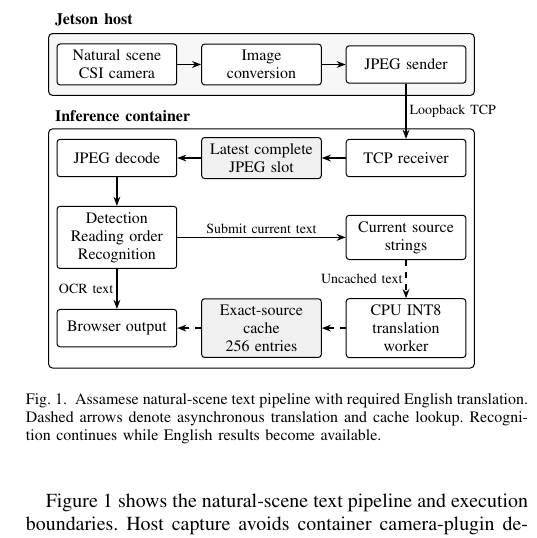
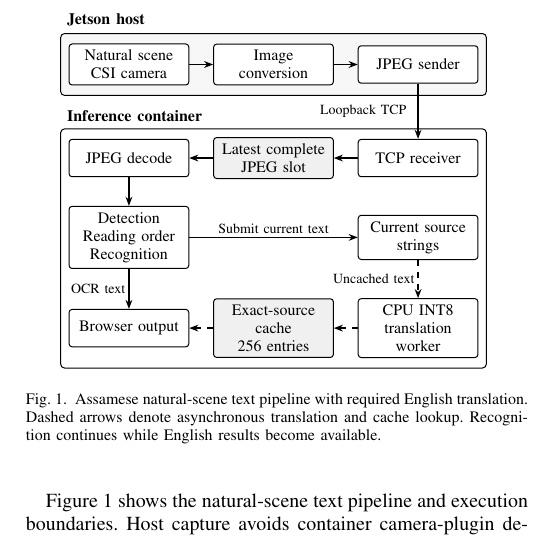
Before and after one commit to gokarbido/AssameseOCR, a LaTeX paper (paper/assamese-ocr-esl/main.tex, which reads paper/assamese-ocr-esl/figures/architecture.tex): part of one column of page 2 of 4, cut so that both start at the same text. Compiled offline with pdfLaTeX; a missing font is replaced by an installed copy or a similar font; a LaTeX package or settings file that is missing is left out.

Commit message:
Place loopback TCP label inside diagram with arrow clearance

```diff
--- a/paper/assamese-ocr-esl/figures/architecture.tex
+++ b/paper/assamese-ocr-esl/figures/architecture.tex
@@ -22,7 +22,8 @@
 \node[block, fill=black!6] (slot) at (2.55,-1.65)
   {Latest complete\\JPEG slot};
 \node[block] (decode) at (0,-1.65) {JPEG decode};
-\draw[flow] (sender) -- node[note, right] {Loopback TCP} (receiver);
+\draw[flow] (sender.south) --
+  node[note, midway, anchor=east, xshift=-4pt] {Loopback TCP} (receiver.north);
 \draw[flow] (receiver) -- (slot);
 \draw[flow] (slot) -- (decode);
 
```
Also changed, not shown: paper/assamese-ocr-esl/manuscript.pdf.
